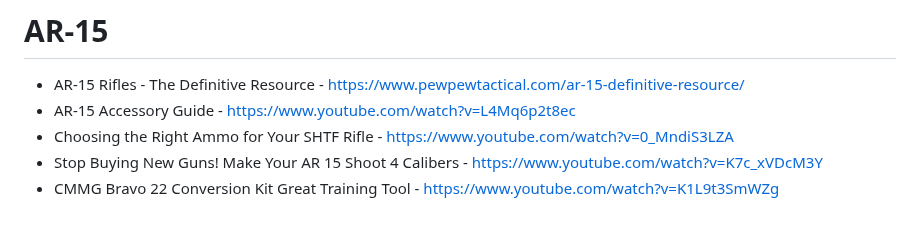
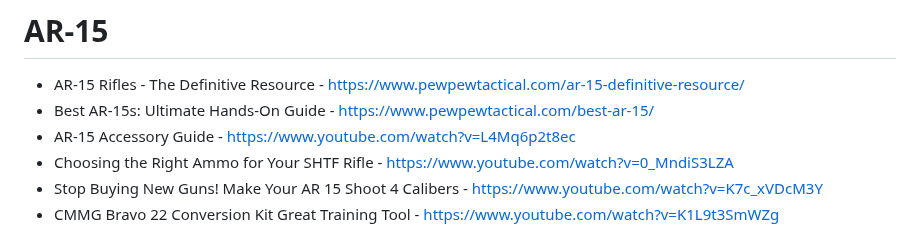
Before and after one commit to RobynBlair/lgbtq-projects, a Markdown page: 2A.md, the part around the change. GitHub-like rendering.

Commit message:
Add link to Best AR-15s guide

```diff
--- a/2A.md
+++ b/2A.md
@@ -24,6 +24,7 @@
 
 # AR-15
 - AR-15 Rifles - The Definitive Resource - https://www.pewpewtactical.com/ar-15-definitive-resource/
+- Best AR-15s: Ultimate Hands-On Guide - https://www.pewpewtactical.com/best-ar-15/
 - AR-15 Accessory Guide - https://www.youtube.com/watch?v=L4Mq6p2t8ec
 - Choosing the Right Ammo for Your SHTF Rifle - https://www.youtube.com/watch?v=0_MndiS3LZA
 - Stop Buying New Guns! Make Your AR 15 Shoot 4 Calibers - https://www.youtube.com/watch?v=K7c_xVDcM3Y
```
